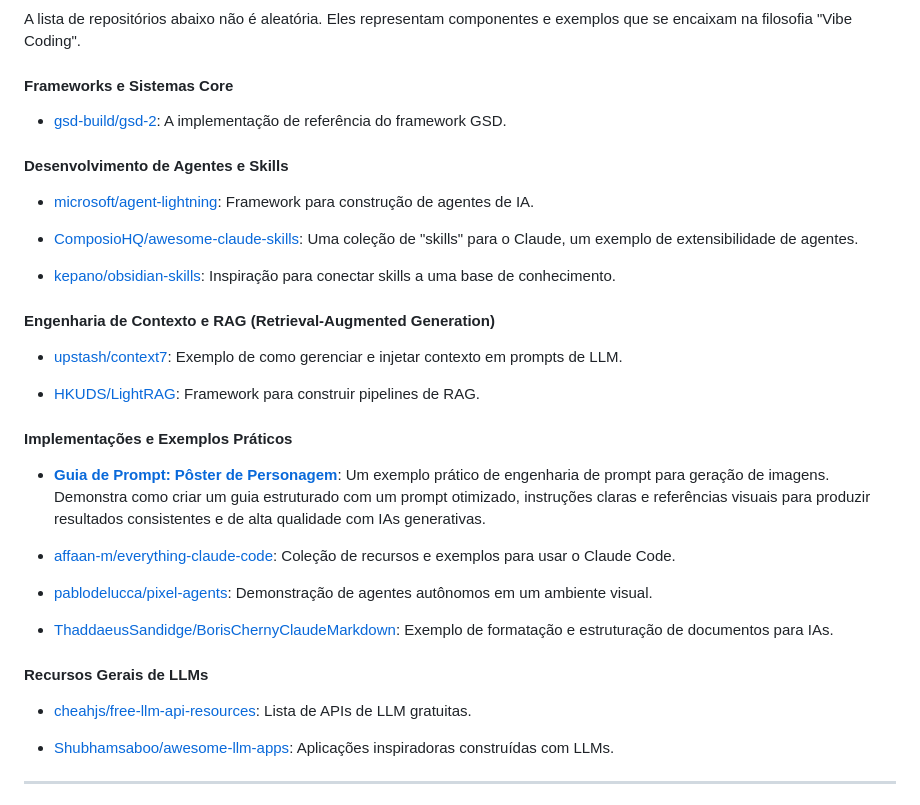
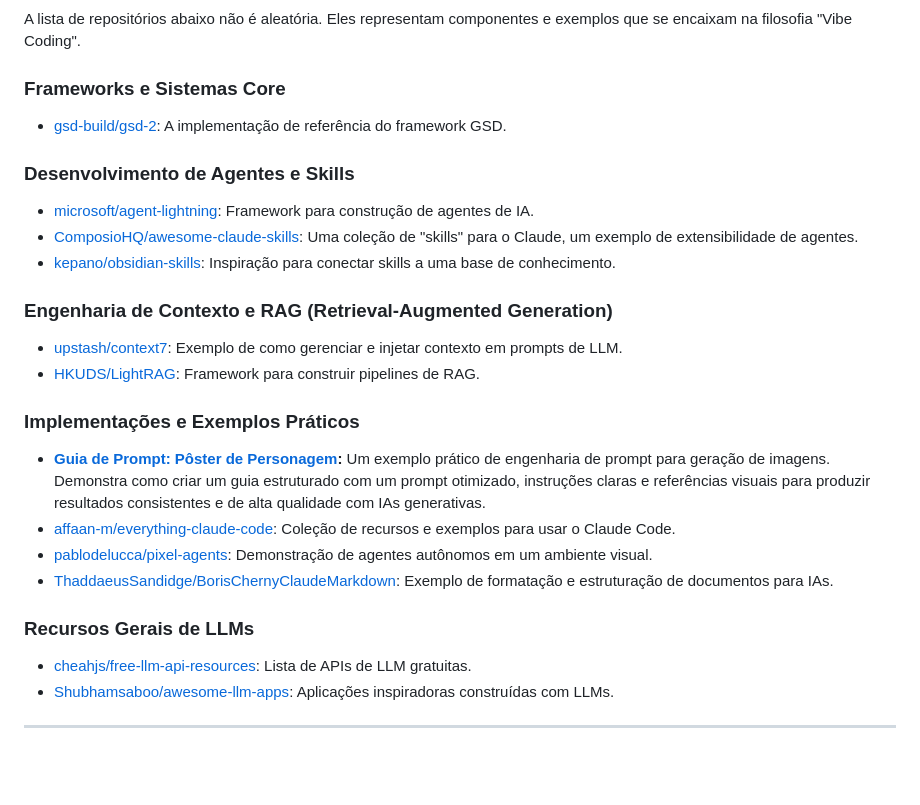
Before and after one commit to SoftMissT/tudo-sobre-vibe-coding, a Markdown page: README.md, the part around one of its changes. Rendered like a GitHub page; blank space fills up the shorter version.

```diff
--- a/README.md
+++ b/README.md
@@ -58,36 +60,31 @@ Baseado nos princípios de `Claude Code/Claude.md`, este é o fluxo de trabalho
 A lista de repositórios abaixo não é aleatória. Eles representam componentes e exemplos que se encaixam na filosofia "Vibe Coding".
 
-#### Frameworks e Sistemas Core
+### Frameworks e Sistemas Core
 
-- [gsd-build/gsd-2](https://github.com/gsd-build/gsd-2): A implementação de referência do framework GSD.
+* [gsd-build/gsd-2](https://github.com/gsd-build/gsd-2): A implementação de referência do framework GSD.
 
-#### Desenvolvimento de Agentes e Skills
+### Desenvolvimento de Agentes e Skills
 
-- [microsoft/agent-lightning](https://github.com/microsoft/agent-lightning): Framework para construção de agentes de IA.
+* [microsoft/agent-lightning](https://github.com/microsoft/agent-lightning): Framework para construção de agentes de IA.
+* [ComposioHQ/awesome-claude-skills](https://github.com/ComposioHQ/awesome-claude-skills): Uma coleção de "skills" para o Claude, um exemplo de extensibilidade de agentes.
+* [kepano/obsidian-skills](https://github.com/kepano/obsidian-skills): Inspiração para conectar skills a uma base de conhecimento.
 
-- [ComposioHQ/awesome-claude-skills](https://github.com/ComposioHQ/awesome-claude-skills): Uma coleção de "skills" para o Claude, um exemplo de extensibilidade de agentes.
-- [kepano/obsidian-skills](https://github.com/kepano/obsidian-skills): Inspiração para conectar skills a uma base de conhecimento.
+### Engenharia de Contexto e RAG (Retrieval-Augmented Generation)
 
-#### Engenharia de Contexto e RAG (Retrieval-Augmented Generation)
+* [upstash/context7](https://github.com/upstash/context7): Exemplo de como gerenciar e injetar contexto em prompts de LLM.
+* [HKUDS/LightRAG](https://github.com/HKUDS/LightRAG): Framework para construir pipelines de RAG.
 
-- [upstash/context7](https://github.com/upstash/context7): Exemplo de como gerenciar e injetar contexto em prompts de LLM.
+### Implementações e Exemplos Práticos
 
-- [HKUDS/LightRAG](https://github.com/HKUDS/LightRAG): Framework para construir pipelines de RAG.
+* **[Guia de Prompt: Pôster de Personagem](./Geração%20de%20imagens/Open%20Ai/Revista%20de%20anime.md):** Um exemplo prático de engenharia de prompt para geração de imagens. Demonstra como criar um guia estruturado com um prompt otimizado, instruções claras e referências visuais para produzir resultados consistentes e de alta qualidade com IAs generativas.
+* [affaan-m/everything-claude-code](https://github.com/affaan-m/everything-claude-code): Coleção de recursos e exemplos para usar o Claude Code.
+* [pablodelucca/pixel-agents](https://github.com/pablodelucca/pixel-agents): Demonstração de agentes autônomos em um ambiente visual.
+* [ThaddaeusSandidge/BorisChernyClaudeMarkdown](https://github.com/ThaddaeusSandidge/BorisChernyClaudeMarkdown): Exemplo de formatação e estruturação de documentos para IAs.
 
-#### Implementações e Exemplos Práticos
+### Recursos Gerais de LLMs
 
-- **[Guia de Prompt: Pôster de Personagem](./Geração%20de%20imagens/Open%20Ai/Revista%20de%20anime.md)**: Um exemplo prático de engenharia de prompt para geração de imagens. Demonstra como criar um guia estruturado com um prompt otimizado, instruções claras e referências visuais para produzir resultados consistentes e de alta qualidade com IAs generativas.
-
-- [affaan-m/everything-claude-code](https://github.com/affaan-m/everything-claude-code): Coleção de recursos e exemplos para usar o Claude Code.
-
-- [pablodelucca/pixel-agents](https://github.com/pablodelucca/pixel-agents): Demonstração de agentes autônomos em um ambiente visual.
-- [ThaddaeusSandidge/BorisChernyClaudeMarkdown](https://github.com/ThaddaeusSandidge/BorisChernyClaudeMarkdown): Exemplo de formatação e estruturação de documentos para IAs.
-
-#### Recursos Gerais de LLMs
-
-- [cheahjs/free-llm-api-resources](https://github.com/cheahjs/free-llm-api-resources): Lista de APIs de LLM gratuitas.
-
-- [Shubhamsaboo/awesome-llm-apps](https://github.com/Shubhamsaboo/awesome-llm-apps): Aplicações inspiradoras construídas com LLMs.
+* [cheahjs/free-llm-api-resources](https://github.com/cheahjs/free-llm-api-resources): Lista de APIs de LLM gratuitas.
+* [Shubhamsaboo/awesome-llm-apps](https://github.com/Shubhamsaboo/awesome-llm-apps): Aplicações inspiradoras construídas com LLMs.
 
 ---
 
```
Also changed, not shown: other parts of README.md (+47 -50 lines).
